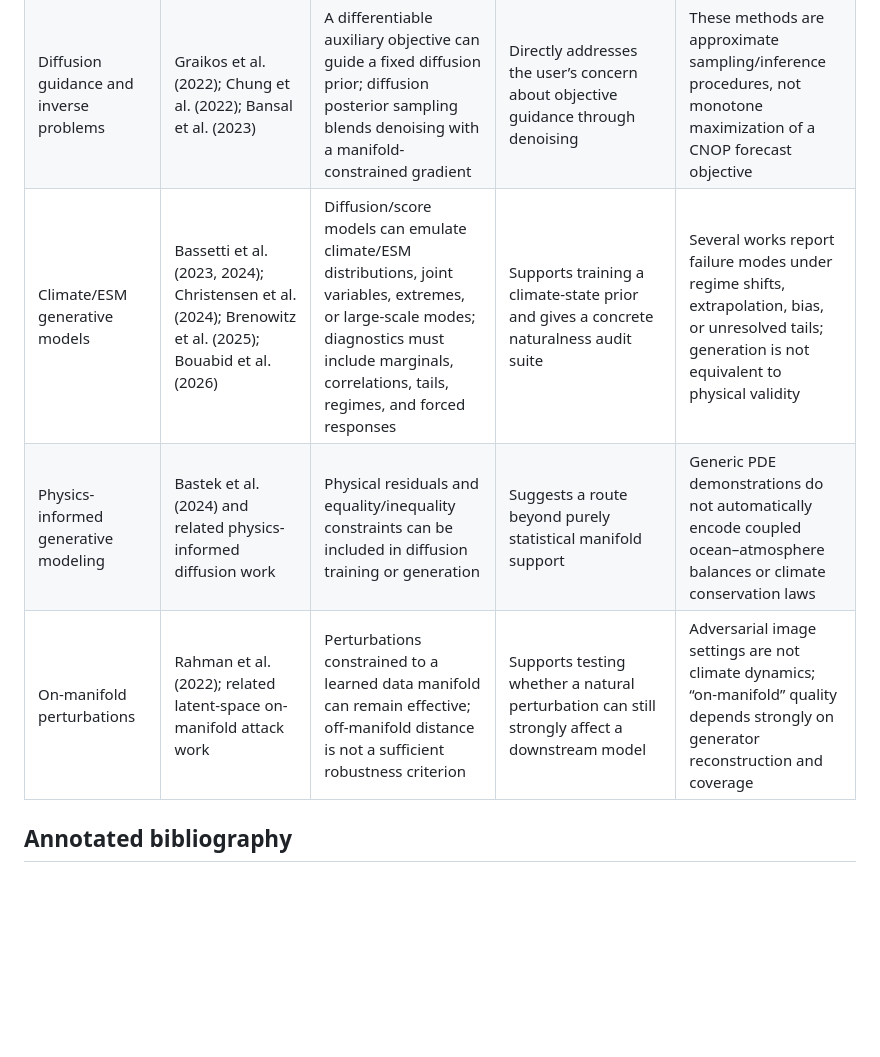
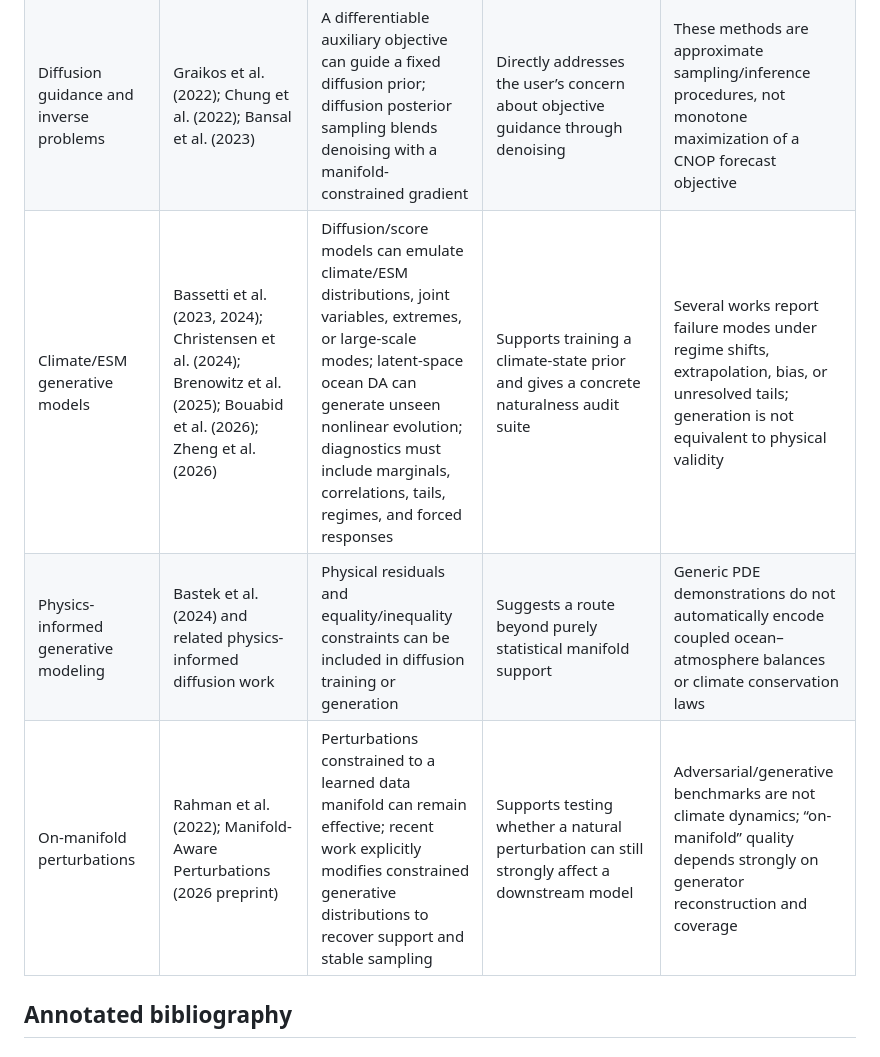
Before and after one commit to TTAWDTT/WalkerNet, a Markdown page: docs/manifold_constrained_cnop_phase2_investigation.md, the part around one of its changes. GitHub-like rendering; blank space fills up the shorter version.

```diff
--- a/docs/manifold_constrained_cnop_phase2_investigation.md
+++ b/docs/manifold_constrained_cnop_phase2_investigation.md
@@ -42,8 +42,8 @@
 | CNOP algorithms and observations | Sun et al. (2010); Mu et al. (2009); Zhou et al. (2021); Zu et al. (2025) | Optimization algorithms, targeted-observation applications, ensemble perturbations, and time-dimension extensions are active CNOP topics | Provides baselines, algorithmic concerns, and evaluation ideas | Does not impose a learned probabilistic state support during CNOP optimization |
 | Score/diffusion geometry | Song et al. (2021); Pidstrigach (2022); Huang et al. (2022); Jo & Hwang (2023); Fishman et al. (2023) | Score fields can support generation near low-dimensional data structure; diffusion can be generalized to Riemannian manifolds and constrained domains | Supplies the mathematical language for score/tangent/latent CNOP variants | General theory and benchmarks are not Earth-system-specific; “data manifold” still depends on data and score accuracy |
 | Diffusion guidance and inverse problems | Graikos et al. (2022); Chung et al. (2022); Bansal et al. (2023) | A differentiable auxiliary objective can guide a fixed diffusion prior; diffusion posterior sampling blends denoising with a manifold-constrained gradient | Directly addresses the user’s concern about objective guidance through denoising | These methods are approximate sampling/inference procedures, not monotone maximization of a CNOP forecast objective |
-| Climate/ESM generative models | Bassetti et al. (2023, 2024); Christensen et al. (2024); Brenowitz et al. (2025); Bouabid et al. (2026) | Diffusion/score models can emulate climate/ESM distributions, joint variables, extremes, or large-scale modes; diagnostics must include marginals, correlations, tails, regimes, and forced responses | Supports training a climate-state prior and gives a concrete naturalness audit suite | Several works report failure modes under regime shifts, extrapolation, bias, or unresolved tails; generation is not equivalent to physical validity |
+| Climate/ESM generative models | Bassetti et al. (2023, 2024); Christensen et al. (2024); Brenowitz et al. (2025); Bouabid et al. (2026); Zheng et al. (2026) | Diffusion/score models can emulate climate/ESM distributions, joint variables, extremes, or large-scale modes; latent-space ocean DA can generate unseen nonlinear evolution; diagnostics must include marginals, correlations, tails, regimes, and forced responses | Supports training a climate-state prior and gives a concrete naturalness audit suite | Several works report failure modes under regime shifts, extrapolation, bias, or unresolved tails; generation is not equivalent to physical validity |
 | Physics-informed generative modeling | Bastek et al. (2024) and related physics-informed diffusion work | Physical residuals and equality/inequality constraints can be included in diffusion training or generation | Suggests a route beyond purely statistical manifold support | Generic PDE demonstrations do not automatically encode coupled ocean–atmosphere balances or climate conservation laws |
-| On-manifold perturbations | Rahman et al. (2022); related latent-space on-manifold attack work | Perturbations constrained to a learned data manifold can remain effective; off-manifold distance is not a sufficient robustness criterion | Supports testing whether a natural perturbation can still strongly affect a downstream model | Adversarial image settings are not climate dynamics; “on-manifold” quality depends strongly on generator reconstruction and coverage |
+| On-manifold perturbations | Rahman et al. (2022); Manifold-Aware Perturbations (2026 preprint) | Perturbations constrained to a learned data manifold can remain effective; recent work explicitly modifies constrained generative distributions to recover support and stable sampling | Supports testing whether a natural perturbation can still strongly affect a downstream model | Adversarial/generative benchmarks are not climate dynamics; “on-manifold” quality depends strongly on generator reconstruction and coverage |
 
 ## Annotated bibliography
```
Also changed, not shown: other parts of docs/manifold_constrained_cnop_phase2_investigation.md (+35 -0 lines).
